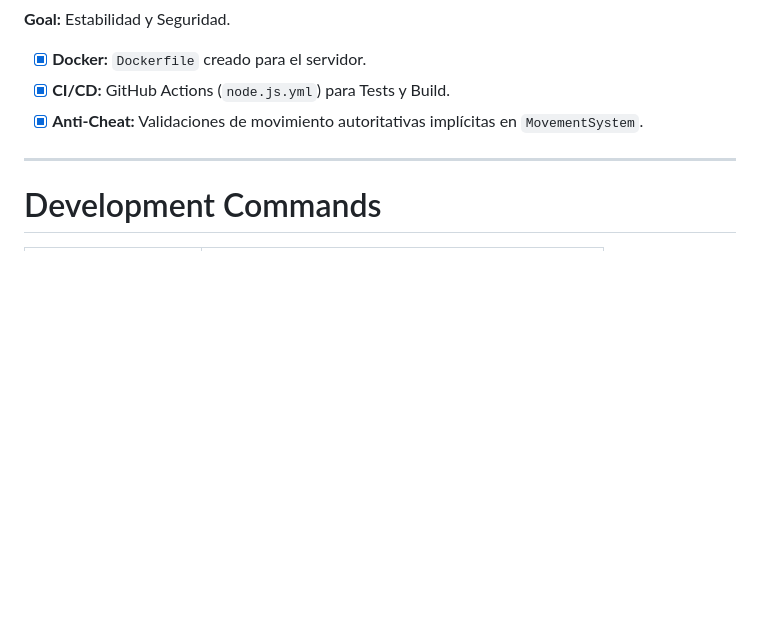
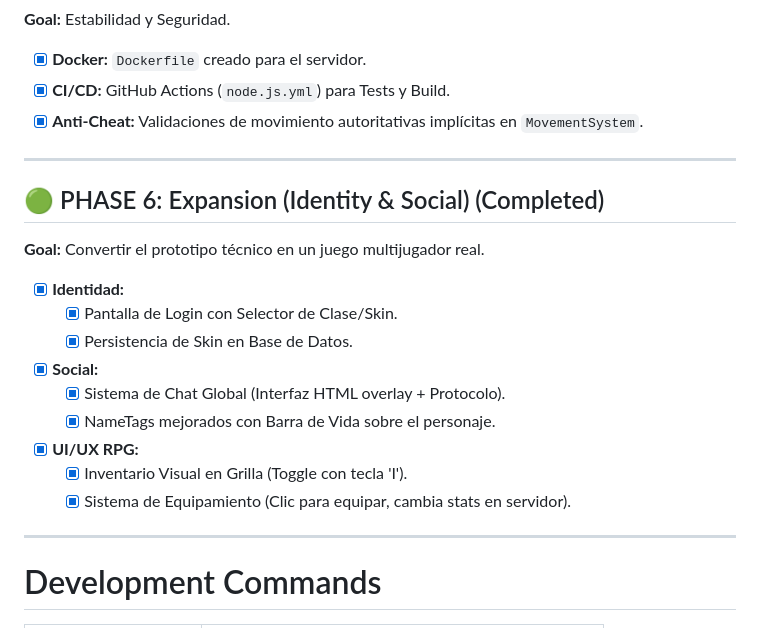
Before and after one commit to KaioaLabs/cliffwald, a Markdown page: DEV_ROADMAP.md, the part around the change. GitHub-like rendering; blank space fills up the shorter version.

```diff
--- a/DEV_ROADMAP.md
+++ b/DEV_ROADMAP.md
@@ -87,6 +87,21 @@ Este documento es la guía definitiva para el desarrollo de Cliffwald2D, basada
 
 ---
 
+## 🟢 PHASE 6: Expansion (Identity & Social) (Completed)
+**Goal:** Convertir el prototipo técnico en un juego multijugador real.
+
+- [x] **Identidad:**
+    - [x] Pantalla de Login con Selector de Clase/Skin.
+    - [x] Persistencia de Skin en Base de Datos.
+- [x] **Social:**
+    - [x] Sistema de Chat Global (Interfaz HTML overlay + Protocolo).
+    - [x] NameTags mejorados con Barra de Vida sobre el personaje.
+- [x] **UI/UX RPG:**
+    - [x] Inventario Visual en Grilla (Toggle con tecla 'I').
+    - [x] Sistema de Equipamiento (Clic para equipar, cambia stats en servidor).
+
+---
+
 # Development Commands
 
 | Command | Description |
```
Also changed, not shown: FEATURES.md (+19 -0 lines).
